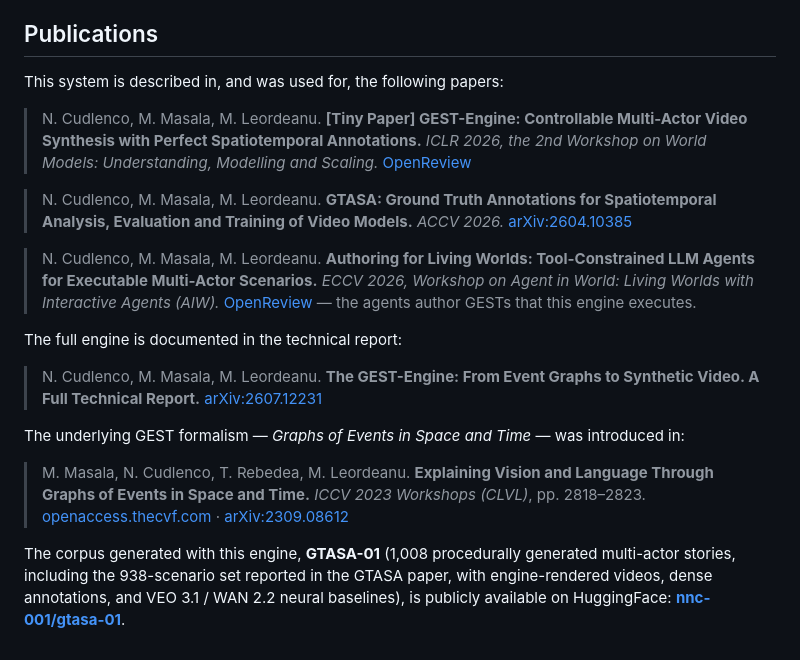
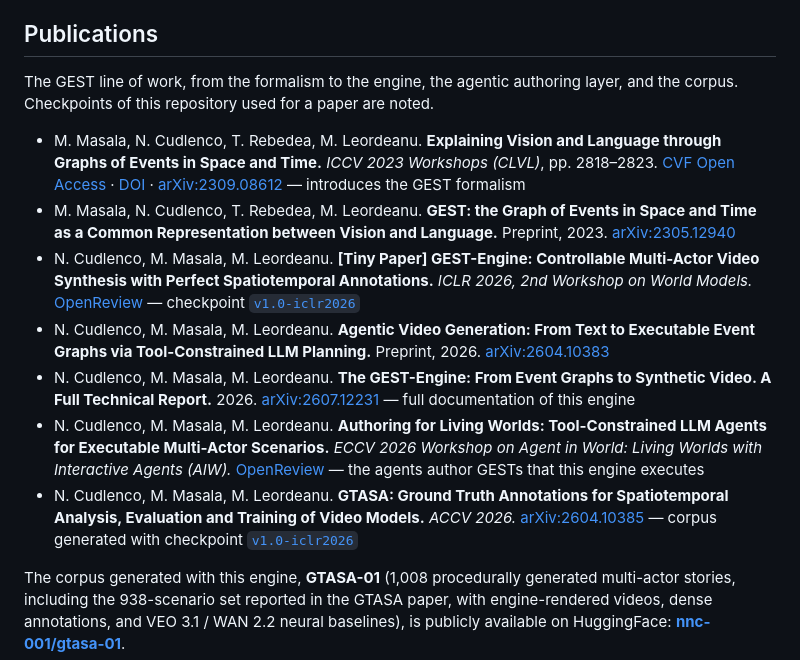
Before and after one commit to ncudlenco/mta-sim, a Markdown page: README.md, the part around the change. Rendered like a GitHub page.

Commit message:
docs: list all GEST-line publications (ICCV 2023 W, ICLR 2026 W, ECCV 2026 AIW, ACCV 2026, preprints, technical report)

```diff
--- a/README.md
+++ b/README.md
@@ -11,21 +11,15 @@ This repository contains the Lua-based simulation engine. The Python batch orche
 
 ## Publications
 
-This system is described in, and was used for, the following papers:
+The GEST line of work, from the formalism to the engine, the agentic authoring layer, and the corpus. Checkpoints of this repository used for a paper are noted.
 
-> N. Cudlenco, M. Masala, M. Leordeanu. **[Tiny Paper] GEST-Engine: Controllable Multi-Actor Video Synthesis with Perfect Spatiotemporal Annotations.** *ICLR 2026, the 2nd Workshop on World Models: Understanding, Modelling and Scaling.* [OpenReview](https://openreview.net/forum?id=uUofPYVMZH)
-
-> N. Cudlenco, M. Masala, M. Leordeanu. **GTASA: Ground Truth Annotations for Spatiotemporal Analysis, Evaluation and Training of Video Models.** *ACCV 2026.* [arXiv:2604.10385](https://arxiv.org/abs/2604.10385)
-
-> N. Cudlenco, M. Masala, M. Leordeanu. **Authoring for Living Worlds: Tool-Constrained LLM Agents for Executable Multi-Actor Scenarios.** *ECCV 2026, Workshop on Agent in World: Living Worlds with Interactive Agents (AIW).* [OpenReview](https://openreview.net/forum?id=kFK4sVgN9b) — the agents author GESTs that this engine executes.
-
-The full engine is documented in the technical report:
-
-> N. Cudlenco, M. Masala, M. Leordeanu. **The GEST-Engine: From Event Graphs to Synthetic Video. A Full Technical Report.** [arXiv:2607.12231](https://arxiv.org/abs/2607.12231)
-
-The underlying GEST formalism — *Graphs of Events in Space and Time* — was introduced in:
-
-> M. Masala, N. Cudlenco, T. Rebedea, M. Leordeanu. **Explaining Vision and Language Through Graphs of Events in Space and Time.** *ICCV 2023 Workshops (CLVL)*, pp. 2818–2823. [openaccess.thecvf.com](https://openaccess.thecvf.com/content/ICCV2023W/CLVL/html/Masala_Explaining_Vision_and_Language_Through_Graphs_of_Events_in_Space_ICCVW_2023_paper.html) · [arXiv:2309.08612](https://arxiv.org/abs/2309.08612)
+- M. Masala, N. Cudlenco, T. Rebedea, M. Leordeanu. **Explaining Vision and Language through Graphs of Events in Space and Time.** *ICCV 2023 Workshops (CLVL)*, pp. 2818–2823. [CVF Open Access](https://openaccess.thecvf.com/content/ICCV2023W/CLVL/html/Masala_Explaining_Vision_and_Language_Through_Graphs_of_Events_in_Space_ICCVW_2023_paper.html) · [DOI](https://doi.org/10.1109/ICCVW60793.2023.00302) · [arXiv:2309.08612](https://arxiv.org/abs/2309.08612) — introduces the GEST formalism
+- M. Masala, N. Cudlenco, T. Rebedea, M. Leordeanu. **GEST: the Graph of Events in Space and Time as a Common Representation between Vision and Language.** Preprint, 2023. [arXiv:2305.12940](https://arxiv.org/abs/2305.12940)
+- N. Cudlenco, M. Masala, M. Leordeanu. **[Tiny Paper] GEST-Engine: Controllable Multi-Actor Video Synthesis with Perfect Spatiotemporal Annotations.** *ICLR 2026, 2nd Workshop on World Models.* [OpenReview](https://openreview.net/forum?id=uUofPYVMZH) — checkpoint [`v1.0-iclr2026`](https://github.com/ncudlenco/mta-sim/releases/tag/v1.0-iclr2026)
+- N. Cudlenco, M. Masala, M. Leordeanu. **Agentic Video Generation: From Text to Executable Event Graphs via Tool-Constrained LLM Planning.** Preprint, 2026. [arXiv:2604.10383](https://arxiv.org/abs/2604.10383)
+- N. Cudlenco, M. Masala, M. Leordeanu. **The GEST-Engine: From Event Graphs to Synthetic Video. A Full Technical Report.** 2026. [arXiv:2607.12231](https://arxiv.org/abs/2607.12231) — full documentation of this engine
+- N. Cudlenco, M. Masala, M. Leordeanu. **Authoring for Living Worlds: Tool-Constrained LLM Agents for Executable Multi-Actor Scenarios.** *ECCV 2026 Workshop on Agent in World: Living Worlds with Interactive Agents (AIW).* [OpenReview](https://openreview.net/forum?id=kFK4sVgN9b) — the agents author GESTs that this engine executes
+- N. Cudlenco, M. Masala, M. Leordeanu. **GTASA: Ground Truth Annotations for Spatiotemporal Analysis, Evaluation and Training of Video Models.** *ACCV 2026.* [arXiv:2604.10385](https://arxiv.org/abs/2604.10385) — corpus generated with checkpoint [`v1.0-iclr2026`](https://github.com/ncudlenco/mta-sim/releases/tag/v1.0-iclr2026)
 
 The corpus generated with this engine, **GTASA-01** (1,008 procedurally generated multi-actor stories, including the 938-scenario set reported in the GTASA paper, with engine-rendered videos, dense annotations, and VEO 3.1 / WAN 2.2 neural baselines), is publicly available on HuggingFace: [**nnc-001/gtasa-01**](https://huggingface.co/datasets/nnc-001/gtasa-01).
 
```
